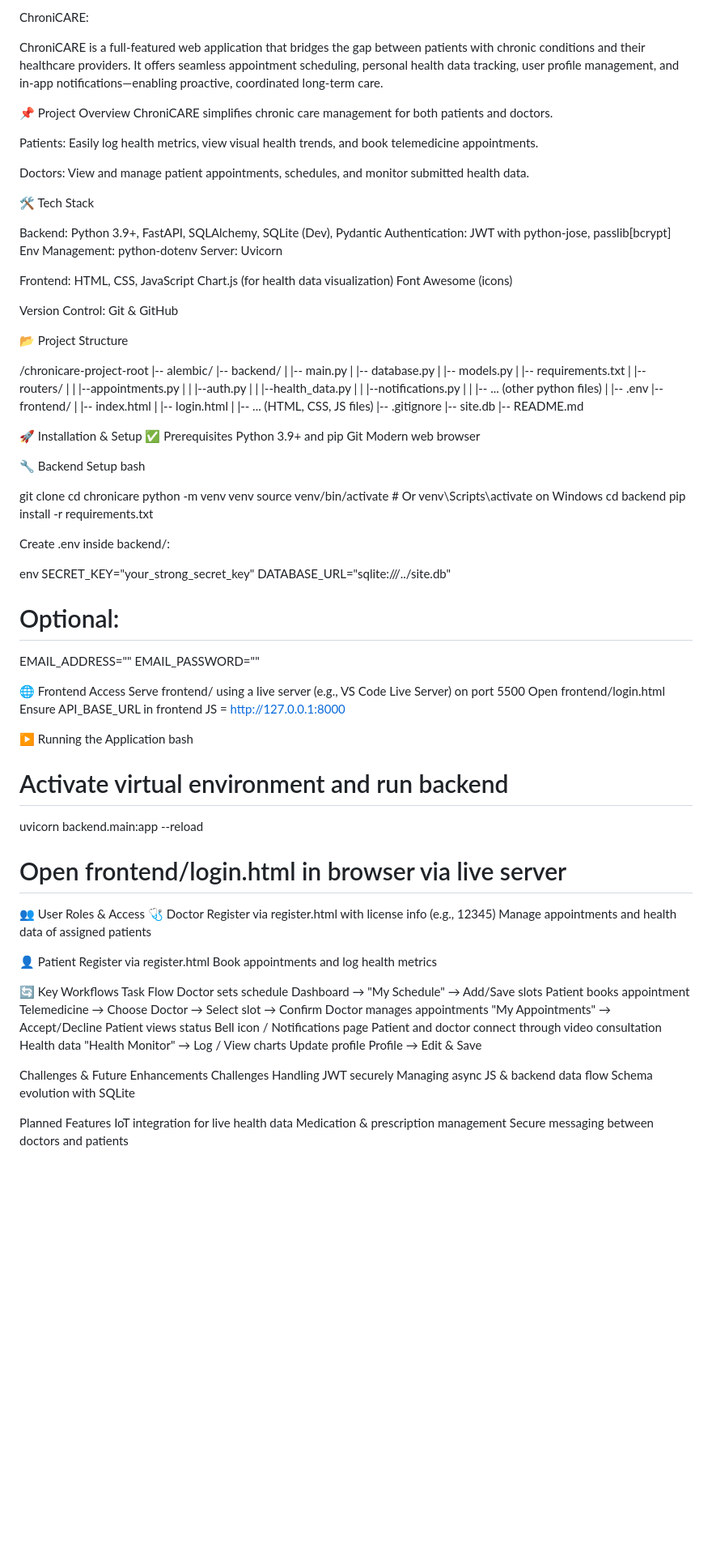
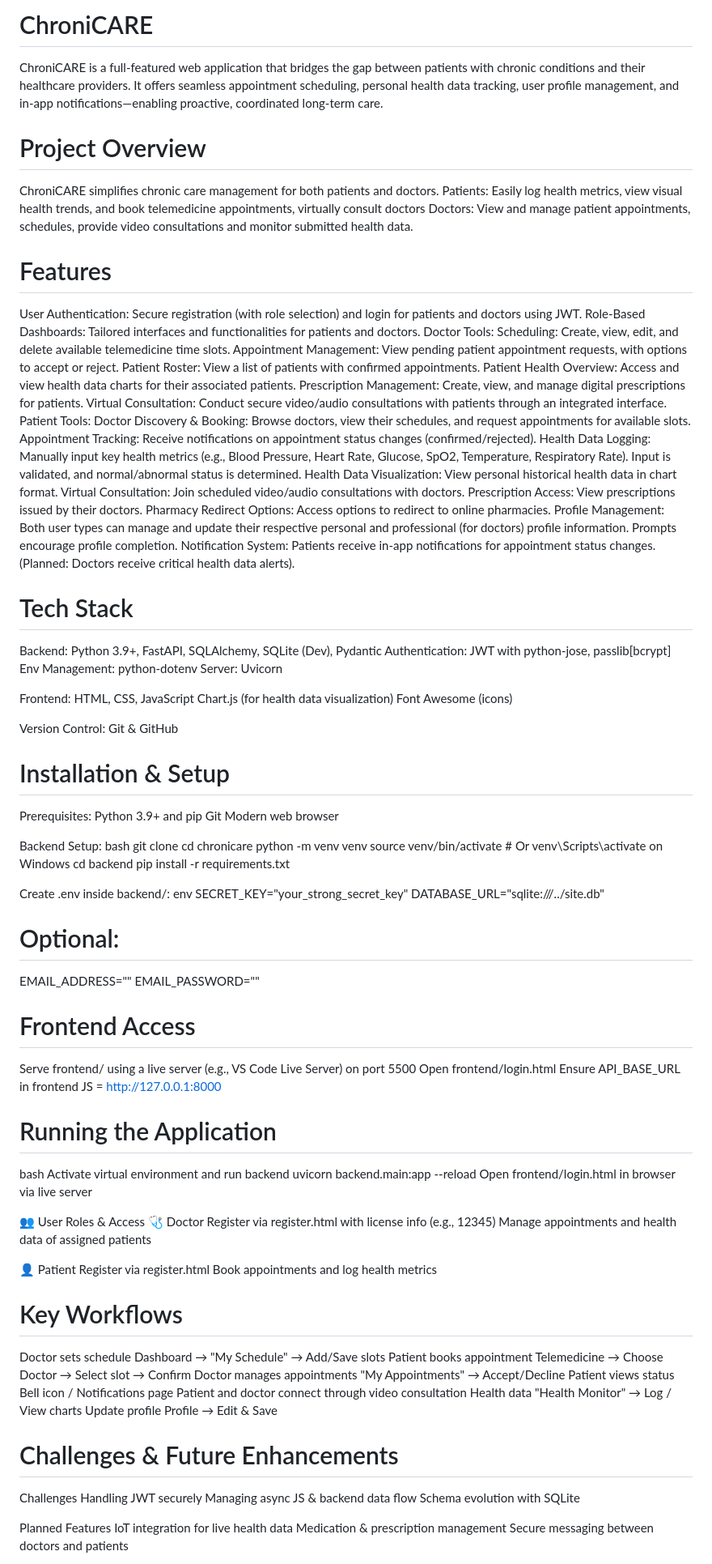
Before and after one commit to RhithanyaParthasarathi/EasyCARE, a Markdown page: README.md, the part around the change printed below. Shown: that part at 81% size. Rendered like a GitHub page; blank space fills up the shorter version.

```diff
--- a/README.md
+++ b/README.md
@@ -1,15 +1,36 @@
-ChroniCARE:
+# ChroniCARE
 
 ChroniCARE is a full-featured web application that bridges the gap between patients with chronic conditions and their healthcare providers. It offers seamless appointment scheduling, personal health data tracking, user profile management, and in-app notifications—enabling proactive, coordinated long-term care.
 
-📌 Project Overview
+# Project Overview
+
 ChroniCARE simplifies chronic care management for both patients and doctors.
+Patients: Easily log health metrics, view visual health trends, and book telemedicine appointments, virtually consult doctors
+Doctors: View and manage patient appointments, schedules, provide video consultations and monitor submitted health data.
 
-Patients: Easily log health metrics, view visual health trends, and book telemedicine appointments.
+# Features
 
-Doctors: View and manage patient appointments, schedules, and monitor submitted health data.
+User Authentication: Secure registration (with role selection) and login for patients and doctors using JWT.
+Role-Based Dashboards: Tailored interfaces and functionalities for patients and doctors.
+Doctor Tools:
+   Scheduling: Create, view, edit, and delete available telemedicine time slots.
+   Appointment Management: View pending patient appointment requests, with options to accept or reject.
+   Patient Roster: View a list of patients with confirmed appointments.
+   Patient Health Overview: Access and view health data charts for their associated patients.
+   Prescription Management: Create, view, and manage digital prescriptions for patients.
+   Virtual Consultation: Conduct secure video/audio consultations with patients through an integrated interface.
+Patient Tools:
+   Doctor Discovery & Booking: Browse doctors, view their schedules, and request appointments for available slots.
+   Appointment Tracking: Receive notifications on appointment status changes (confirmed/rejected).
+   Health Data Logging: Manually input key health metrics (e.g., Blood Pressure, Heart Rate, Glucose, SpO2, Temperature, Respiratory Rate). Input is validated, and normal/abnormal status is determined.
+   Health Data Visualization: View personal historical health data in chart format.
+   Virtual Consultation: Join scheduled video/audio consultations with doctors.
+   Prescription Access: View prescriptions issued by their doctors.
+   Pharmacy Redirect Options: Access options to redirect to online pharmacies.
+Profile Management: Both user types can manage and update their respective personal and professional (for doctors) profile information. Prompts encourage profile completion.
+Notification System: Patients receive in-app notifications for appointment status changes. (Planned: Doctors receive critical health data alerts).
 
-🛠️ Tech Stack
+# Tech Stack
 
 Backend:
 Python 3.9+, FastAPI, SQLAlchemy, SQLite (Dev), Pydantic
@@ -25,39 +46,15 @@ Font Awesome (icons)
 Version Control:
 Git & GitHub
 
-📂 Project Structure
+# Installation & Setup
 
-/chronicare-project-root
-|-- alembic/
-|-- backend/
-|   |-- main.py
-|   |-- database.py
-|   |-- models.py
-|   |-- requirements.txt
-|   |-- routers/
-|   |   |--appointments.py
-|   |   |--auth.py
-|   |   |--health_data.py
-|   |   |--notifications.py
-|   |   |-- ... (other python files)
-|   |-- .env
-|-- frontend/
-|   |-- index.html
-|   |-- login.html
-|   |-- ... (HTML, CSS, JS files)
-|-- .gitignore
-|-- site.db
-|-- README.md
-
-🚀 Installation & Setup
-✅ Prerequisites
+Prerequisites:
 Python 3.9+ and pip
 Git
 Modern web browser
 
-🔧 Backend Setup
+Backend Setup:
 bash
-
 git clone <repository-url>
 cd chronicare
 python -m venv venv
@@ -66,7 +63,6 @@ cd backend
 pip install -r requirements.txt
 
 Create .env inside backend/:
-
 env
 SECRET_KEY="your_strong_secret_key"
 DATABASE_URL="sqlite:///../site.db"
@@ -74,16 +70,16 @@ DATABASE_URL="sqlite:///../site.db"
 EMAIL_ADDRESS=""
 EMAIL_PASSWORD=""
 
-🌐 Frontend Access
+# Frontend Access
 Serve frontend/ using a live server (e.g., VS Code Live Server) on port 5500
 Open frontend/login.html
 Ensure API_BASE_URL in frontend JS = http://127.0.0.1:8000
 
-▶️ Running the Application
+# Running the Application
 bash
-# Activate virtual environment and run backend
+Activate virtual environment and run backend
 uvicorn backend.main:app --reload
-# Open frontend/login.html in browser via live server
+Open frontend/login.html in browser via live server
 
 👥 User Roles & Access
     🩺 Doctor
@@ -94,8 +90,8 @@ uvicorn backend.main:app --reload
       Register via register.html
       Book appointments and log health metrics
 
-🔄 Key Workflows
-Task	Flow
+# Key Workflows
+
 Doctor sets schedule	Dashboard → "My Schedule" → Add/Save slots
 Patient books appointment	Telemedicine → Choose Doctor → Select slot → Confirm
 Doctor manages appointments	"My Appointments" → Accept/Decline
@@ -104,7 +100,7 @@ Patient and doctor connect through video consultation
 Health data	"Health Monitor" → Log / View charts
 Update profile	Profile → Edit & Save
 
-Challenges & Future Enhancements
+# Challenges & Future Enhancements
 Challenges
 Handling JWT securely
 Managing async JS & backend data flow
```
Also changed, not shown: other parts of README.md (+1 -1 lines).
